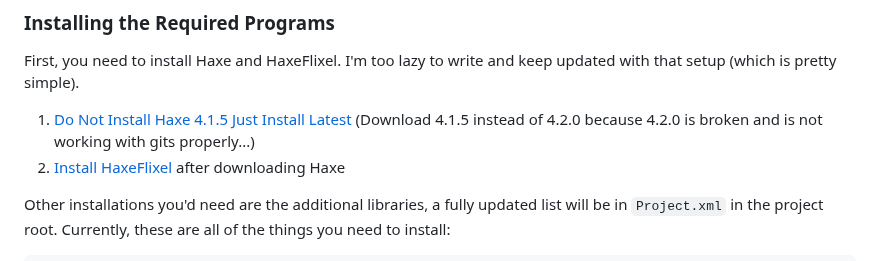
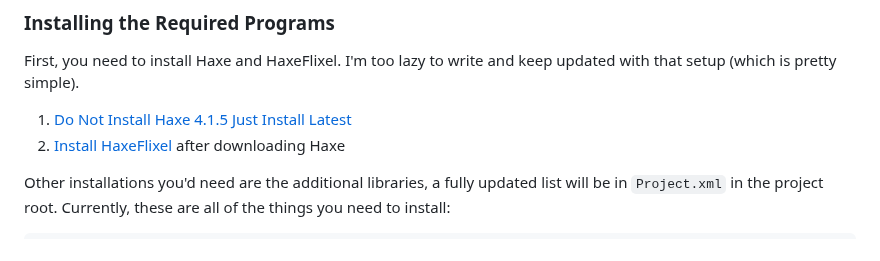
Before and after one commit to NothinCrew/VsNothing-FNF, a Markdown page: BUILDING.md, the part around the change. GitHub-like rendering.

Commit message:
remove bullshit

```diff
--- a/BUILDING.md
+++ b/BUILDING.md
@@ -13,7 +13,7 @@ IF YOU WANT TO COMPILE THE GAME YOURSELF, CONTINUE READING!!!
 ### Installing the Required Programs
 
 First, you need to install Haxe and HaxeFlixel. I'm too lazy to write and keep updated with that setup (which is pretty simple).
-1. [Do Not Install Haxe 4.1.5 Just Install Latest](https://haxe.org/download/version/4.3.6/) (Download 4.1.5 instead of 4.2.0 because 4.2.0 is broken and is not working with gits properly...)
+1. [Do Not Install Haxe 4.1.5 Just Install Latest](https://haxe.org/download/version/4.3.6/)
 2. [Install HaxeFlixel](https://haxeflixel.com/documentation/install-haxeflixel/) after downloading Haxe
 
 Other installations you'd need are the additional libraries, a fully updated list will be in `Project.xml` in the project root. Currently, these are all of the things you need to install:
```
